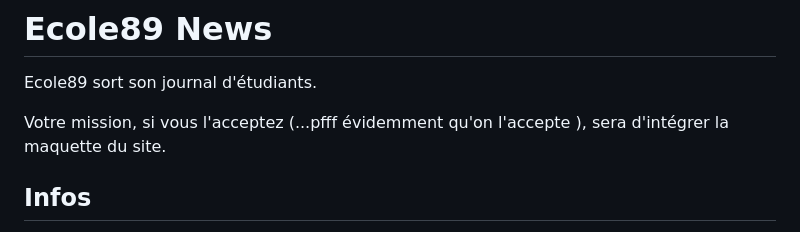
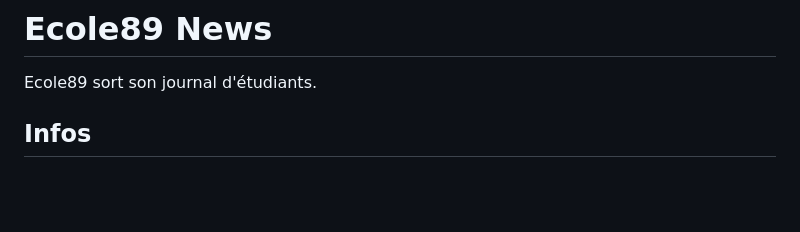
Before and after one commit to Tonyecole89/projet_journal, a Markdown page: README.md, the part around the change. GitHub-like rendering; blank space fills up the shorter version.

```diff
--- a/README.md
+++ b/README.md
@@ -1,8 +1,6 @@
 # Ecole89 News
 
 Ecole89 sort son journal d'étudiants.
-
-Votre mission, si vous l'acceptez (...pfff évidemment qu'on l'accepte ), sera d'intégrer la maquette du site.
 
 ## Infos
 
```
